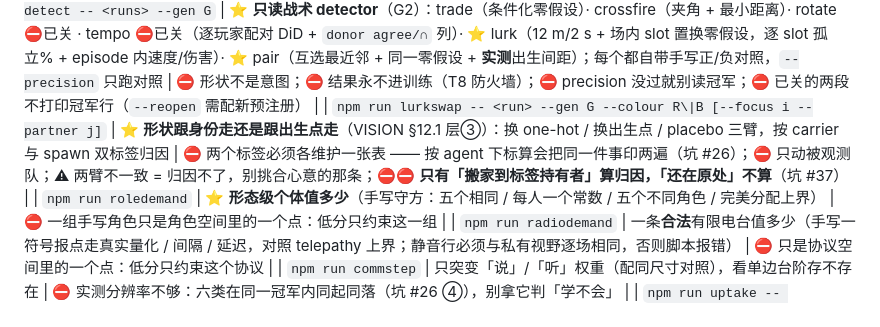
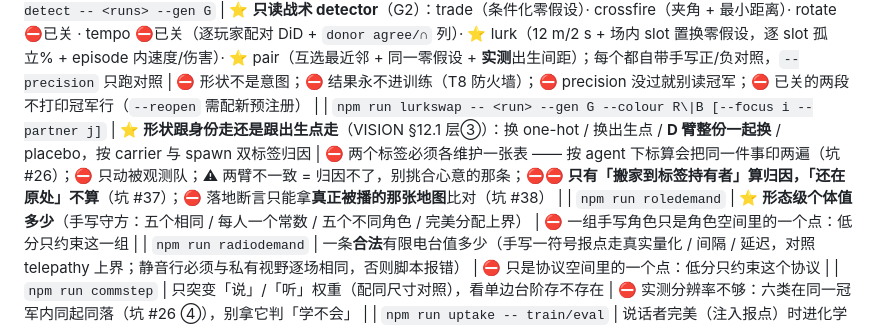
Before and after one commit to Quarkgluonmixture/evoshooter-arena, a Markdown page: CHECKPOINT.md, the part around the change. GitHub-like rendering.

Commit message:
docs: note arm D and the #38 gate in the instrument table
Co-Authored-By: Claude Opus 5 (1M context) <noreply@anthropic.com>
Claude-Session: https://claude.ai/code/session_01C9p2egeS5aNhc6LFYF2L6c

```diff
--- a/CHECKPOINT.md
+++ b/CHECKPOINT.md
@@ -94,7 +94,7 @@ chance 20%，16/16 格。说与听在 MLP 里本来就是不同权重；team-cro
 | `npm run identity [--drop comm0,comm1]` | 同队五个人是**五个人还是五个身体**（one-hot 旋转拉丁方：body vs carrier + 随机标签对照） | ⛔ 低 carrier 只说明「这个分类器在这些特征上找不到」（坑 #28） |
 | `npm run exploit -- <run.json> --gen G --colour R\|B --peers <run>` | ⭐ **这个冠军有多好打**：冻住它，训一个挑战者只打它 40 代，头对头 + 同辈冠军参照 | ⛔ 高分只说这个冠军脆，不说挑战者强（坑 #23）；⛔ 低分只约束这个预算 |
 | `npm run detect -- <runs> --gen G` | ⭐ **只读战术 detector**（G2）：trade（条件化零假设）· crossfire（夹角 + 最小距离）· rotate ⛔已关 · tempo ⛔已关（逐玩家配对 DiD + `donor agree/∩` 列）· ⭐ lurk（12 m/2 s + 场内 slot 置换零假设，逐 slot 孤立% + episode 内速度/伤害）· ⭐ pair（互选最近邻 + 同一零假设 + **实测**出生间距）；每个都自带手写正/负对照，`--precision` 只跑对照 | ⛔ 形状不是意图；⛔ 结果永不进训练（T8 防火墙）；⛔ precision 没过就别读冠军；⛔ 已关的两段不打印冠军行（`--reopen` 需配新预注册） |
-| `npm run lurkswap -- <run> --gen G --colour R\|B [--focus i --partner j]` | ⭐ **形状跟身份走还是跟出生点走**（VISION §12.1 层③）：换 one-hot / 换出生点 / placebo 三臂，按 carrier 与 spawn 双标签归因 | ⛔ 两个标签必须各维护一张表 —— 按 agent 下标算会把同一件事印两遍（坑 #26）；⛔ 只动被观测队；⚠ 两臂不一致 = 归因不了，别挑合心意的那条；⛔⛔ **只有「搬家到标签持有者」算归因，「还在原处」不算**（坑 #37） |
+| `npm run lurkswap -- <run> --gen G --colour R\|B [--focus i --partner j]` | ⭐ **形状跟身份走还是跟出生点走**（VISION §12.1 层③）：换 one-hot / 换出生点 / **D 臂整份一起换** / placebo，按 carrier 与 spawn 双标签归因 | ⛔ 两个标签必须各维护一张表 —— 按 agent 下标算会把同一件事印两遍（坑 #26）；⛔ 只动被观测队；⚠ 两臂不一致 = 归因不了，别挑合心意的那条；⛔⛔ **只有「搬家到标签持有者」算归因，「还在原处」不算**（坑 #37）；⛔ 落地断言只能拿**真正被播的那张地图**比对（坑 #38） |
 | `npm run roledemand` | ⭐ **形态级个体值多少**（手写守方：五个相同 / 每人一个常数 / 五个不同角色 / 完美分配上界） | ⛔ 一组手写角色只是角色空间里的一个点：低分只约束这一组 |
 | `npm run radiodemand` | 一条**合法**有限电台值多少（手写一符号报点走真实量化 / 间隔 / 延迟，对照 telepathy 上界；静音行必须与私有视野逐场相同，否则脚本报错） | ⛔ 只是协议空间里的一个点：低分只约束这个协议 |
 | `npm run commstep` | 只突变「说」/「听」权重（配同尺寸对照），看单边台阶存不存在 | ⛔ 实测分辨率不够：六类在同一冠军内同起同落（坑 #26 ④），别拿它判「学不会」 |
```
